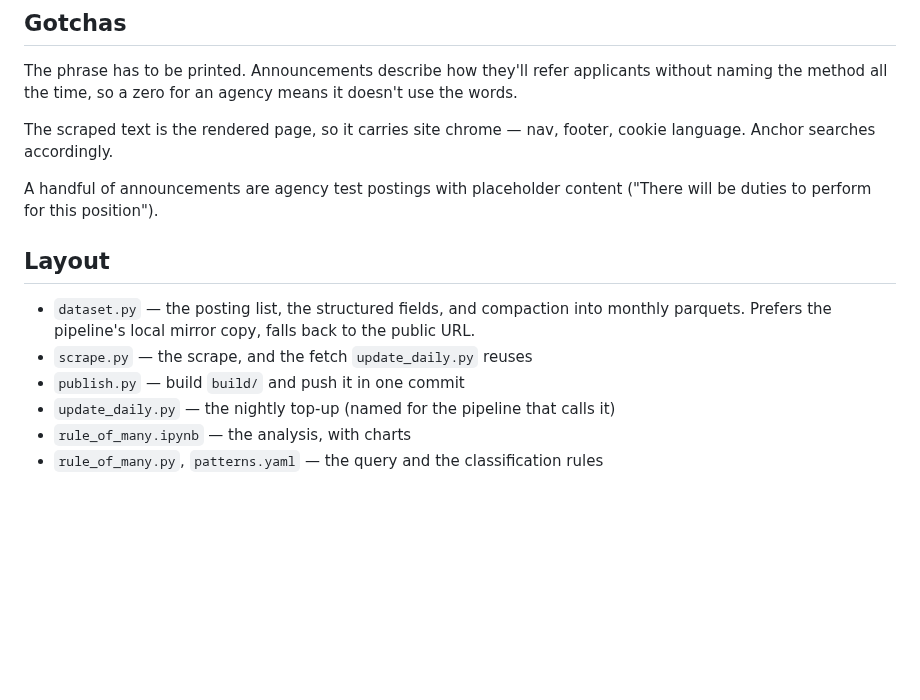
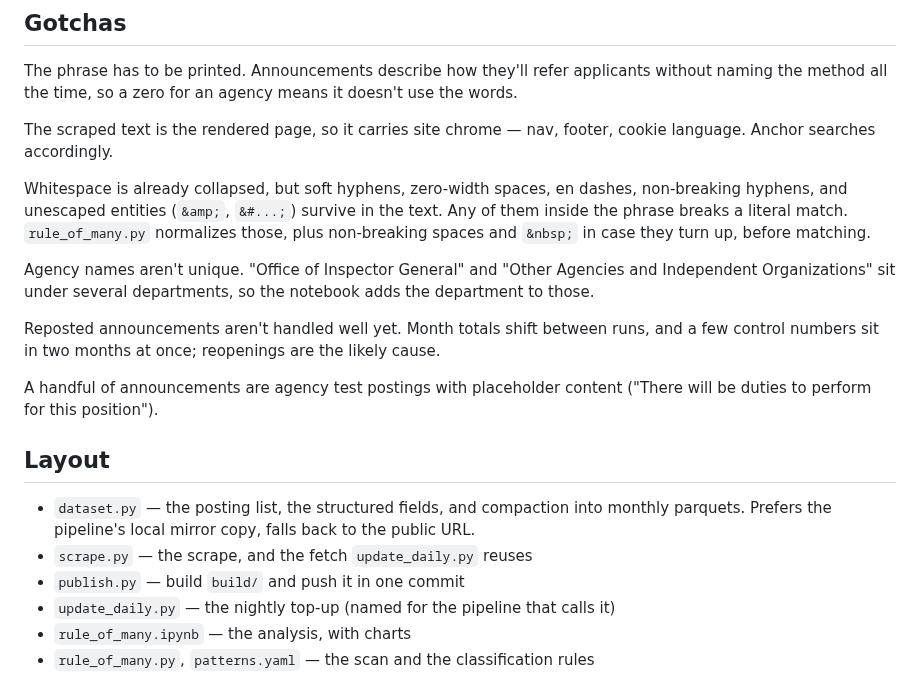
Before and after one commit to abigailhaddad/joa, a Markdown page: README.md, the part around one of its changes. GitHub-like rendering; blank space fills up the shorter version.

```diff
--- a/README.md
+++ b/README.md
@@ -155,6 +139,20 @@ it doesn't use the words.
 
 The scraped text is the rendered page, so it carries site chrome — nav, footer,
 cookie language. Anchor searches accordingly.
+
+Whitespace is already collapsed, but soft hyphens, zero-width spaces, en dashes,
+non-breaking hyphens, and unescaped entities (`&amp;`, `&#...;`) survive in the
+text. Any of them inside the phrase breaks a literal match. `rule_of_many.py`
+normalizes those, plus non-breaking spaces and `&nbsp;` in case they turn up,
+before matching.
+
+Agency names aren't unique. "Office of Inspector General" and "Other Agencies
+and Independent Organizations" sit under several departments, so the notebook
+adds the department to those.
+
+Reposted announcements aren't handled well yet. Month totals shift between
+runs, and a few control numbers sit in two months at once; reopenings are the
+likely cause.
 
 A handful of announcements are agency test postings with placeholder content
 ("There will be duties to perform for this position").
@@ -168,4 +166,4 @@ A handful of announcements are agency test postings with placeholder content
 - `publish.py` — build `build/` and push it in one commit
 - `update_daily.py` — the nightly top-up (named for the pipeline that calls it)
 - `rule_of_many.ipynb` — the analysis, with charts
-- `rule_of_many.py`, `patterns.yaml` — the query and the classification rules
+- `rule_of_many.py`, `patterns.yaml` — the scan and the classification rules
```
Also changed, not shown: other parts of README.md (+58 -74 lines), figures/agencies.png (added), figures/by_month.png (added), figures/long_run.png (added), 6 other files.
